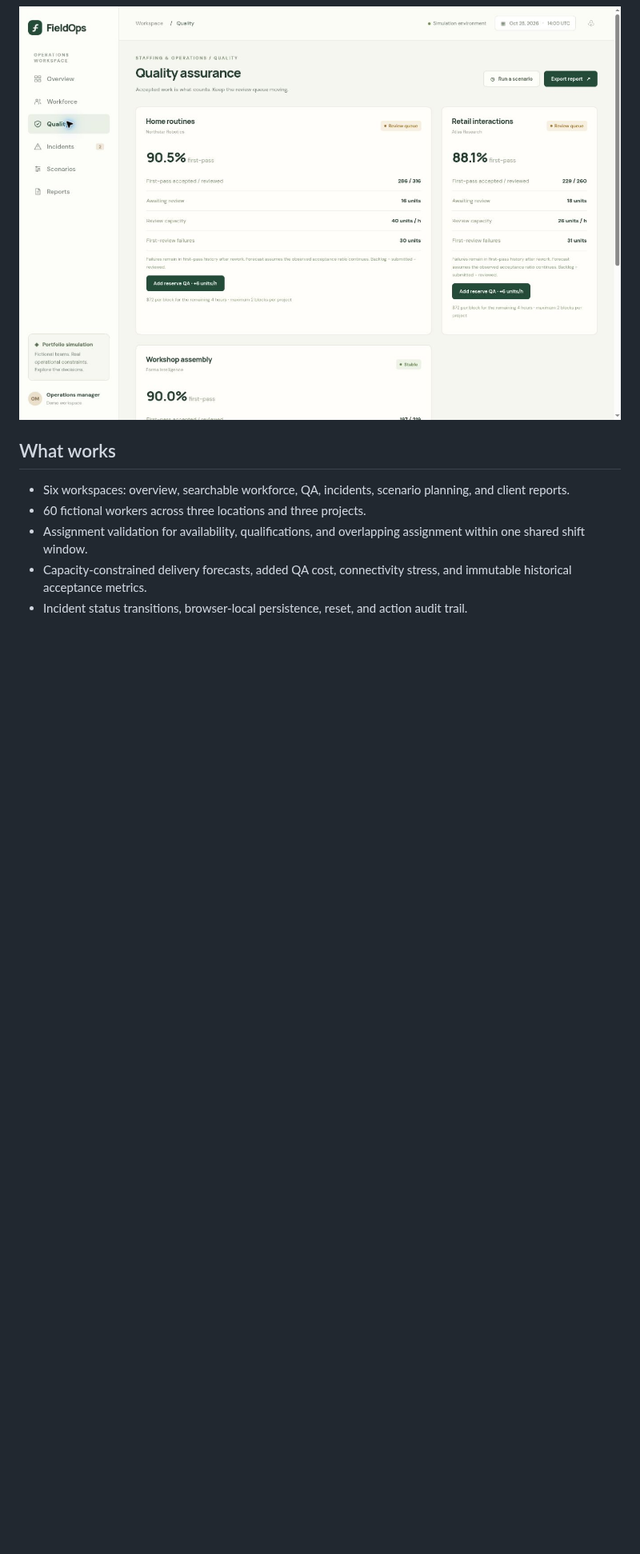
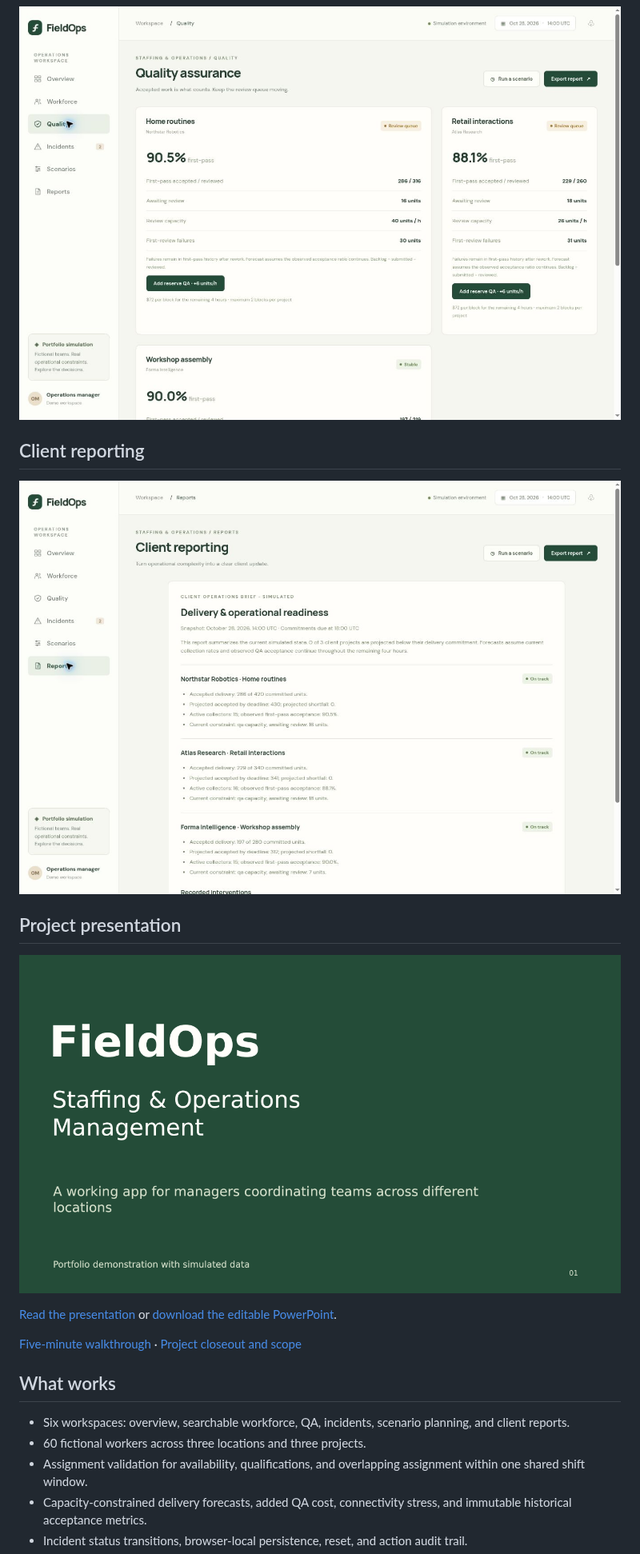
Before and after one commit to enzosafadi/FieldOps, a Markdown page: README.md, the part around one of its changes. Shown at 80% size. Drawn GitHub-style; pictures changed too: docs/presentation/Cover.png (added), docs/screenshots/Reports.jpg (added); blank space fills up the shorter version.

```diff
--- a/README.md
+++ b/README.md
@@ -33,6 +41,18 @@ These are deterministic simulation results, not realized savings or measured cli
 ## Quality assurance
 
 ![Quality workspace with first-pass acceptance, review queues and reserve capacity](docs/screenshots/Quality.jpg)
+
+## Client reporting
+
+![Client delivery report after the illustrated staffing and QA interventions](docs/screenshots/Reports.jpg)
+
+## Project presentation
+
+[![FieldOps project presentation cover](docs/presentation/Cover.png)](docs/presentation/FieldOps-Project-Presentation.pdf)
+
+[Read the presentation](docs/presentation/FieldOps-Project-Presentation.pdf) or [download the editable PowerPoint](docs/presentation/FieldOps-Project-Presentation.pptx).
+
+[Five-minute walkthrough](docs/DEMO-WALKTHROUGH.md) · [Project closeout and scope](docs/PROJECT-CLOSEOUT.md)
 
 ## What works
 
```
Also changed, not shown: other parts of README.md (+10 -2 lines), docs/DEMO-WALKTHROUGH.md (added, +11 -0 lines), docs/PROJECT-CLOSEOUT.md (added, +27 -0 lines), docs/VALIDATION.md (+6 -1 lines), docs/screenshots/Investigation.jpg (added), docs/screenshots/Scenarios.jpg, docs/screenshots/Workforce.jpg (added), 2 other files.
